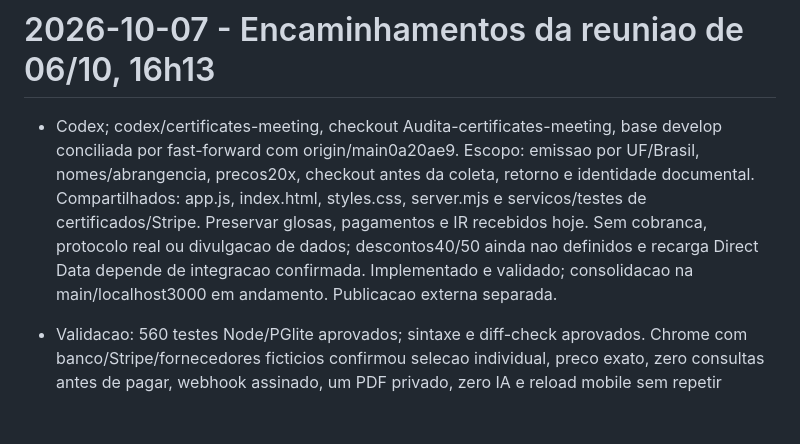
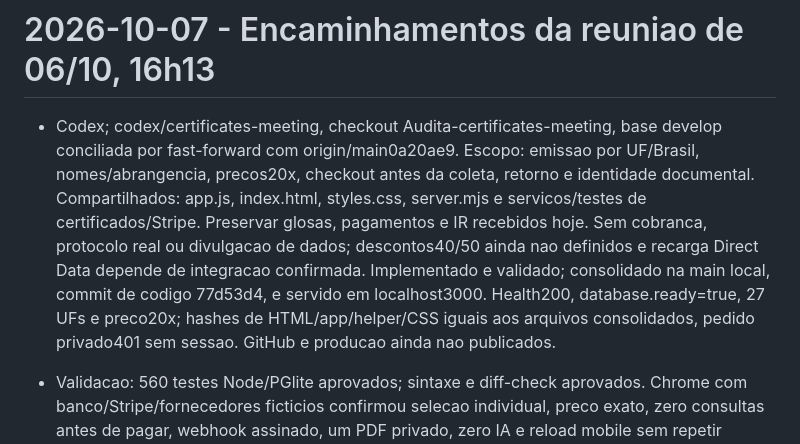
Before and after one commit to SeitiKatsumi/audita, a Markdown page: docs/STATUS.md, the part around the change. Rendered like a GitHub page; blank space fills up the shorter version.

Commit message:
Registra validação da versão consolidada em localhost 3000

```diff
--- a/docs/STATUS.md
+++ b/docs/STATUS.md
@@ -1,5 +1,5 @@
 # 2026-10-07 - Encaminhamentos da reuniao de 06/10, 16h13
-- Codex; codex/certificates-meeting, checkout Audita-certificates-meeting, base develop conciliada por fast-forward com origin/main0a20ae9. Escopo: emissao por UF/Brasil, nomes/abrangencia, precos20x, checkout antes da coleta, retorno e identidade documental. Compartilhados: app.js, index.html, styles.css, server.mjs e servicos/testes de certificados/Stripe. Preservar glosas, pagamentos e IR recebidos hoje. Sem cobranca, protocolo real ou divulgacao de dados; descontos40/50 ainda nao definidos e recarga Direct Data depende de integracao confirmada. Implementado e validado; consolidacao na main/localhost3000 em andamento. Publicacao externa separada.
+- Codex; codex/certificates-meeting, checkout Audita-certificates-meeting, base develop conciliada por fast-forward com origin/main0a20ae9. Escopo: emissao por UF/Brasil, nomes/abrangencia, precos20x, checkout antes da coleta, retorno e identidade documental. Compartilhados: app.js, index.html, styles.css, server.mjs e servicos/testes de certificados/Stripe. Preservar glosas, pagamentos e IR recebidos hoje. Sem cobranca, protocolo real ou divulgacao de dados; descontos40/50 ainda nao definidos e recarga Direct Data depende de integracao confirmada. Implementado e validado; consolidado na main local, commit de codigo 77d53d4, e servido em localhost3000. Health200, database.ready=true, 27 UFs e preco20x; hashes de HTML/app/helper/CSS iguais aos arquivos consolidados, pedido privado401 sem sessao. GitHub e producao ainda nao publicados.
 
 - Validacao: 560 testes Node/PGlite aprovados; sintaxe e diff-check aprovados. Chrome com banco/Stripe/fornecedores ficticios confirmou selecao individual, preco exato, zero consultas antes de pagar, webhook assinado, um PDF privado, zero IA e reload mobile sem repetir coleta. Site: 15 testes, typecheck e build Next aprovados; bcc719e consolidado na main local do site.
 - Dependencias reais: homologacao Stripe sandbox e novos eventos do webhook antes da publicacao; regra de desconto40/50 sem decisao; recarga automatica Direct Data sem endpoint confirmado na documentacao consultada. Nenhuma cobranca, transferencia ou emissao real. Conexao local preexistente do banco restabelecida, configuracao privada preservada. Detalhes em docs/seller-analysis.md.
```
